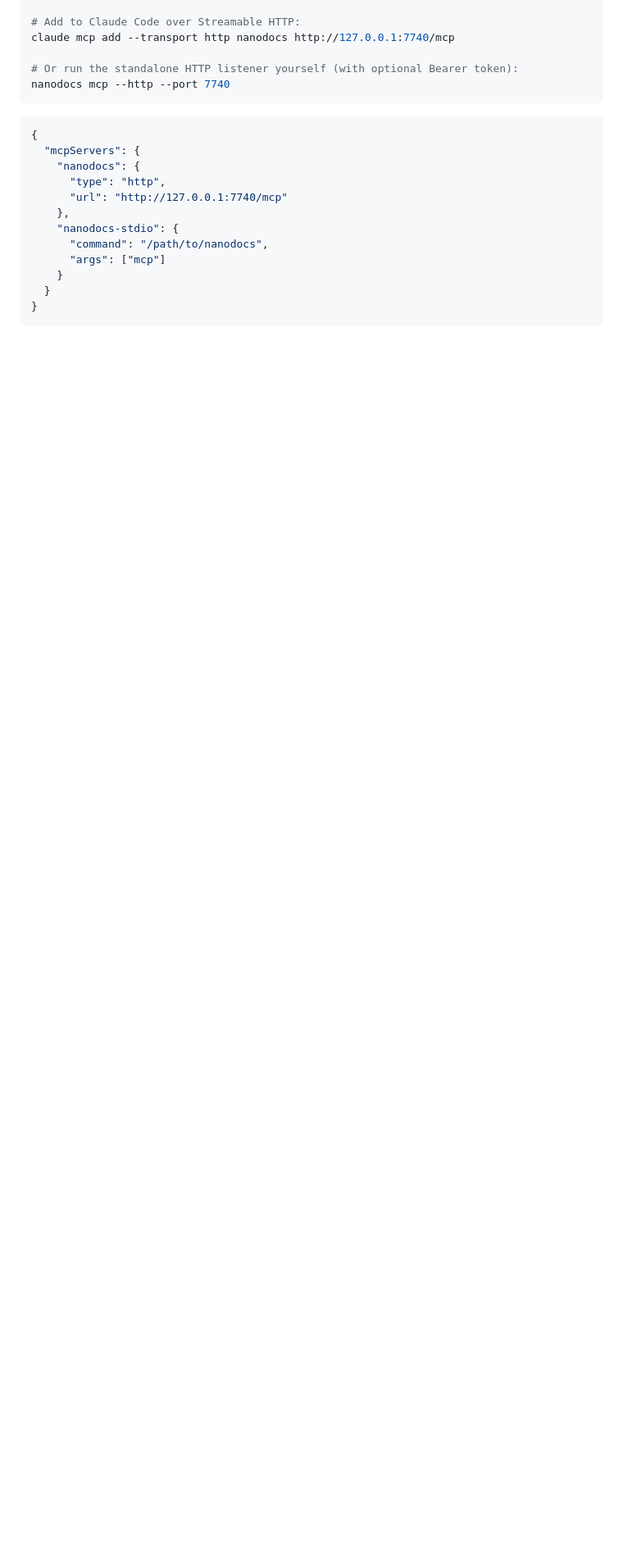
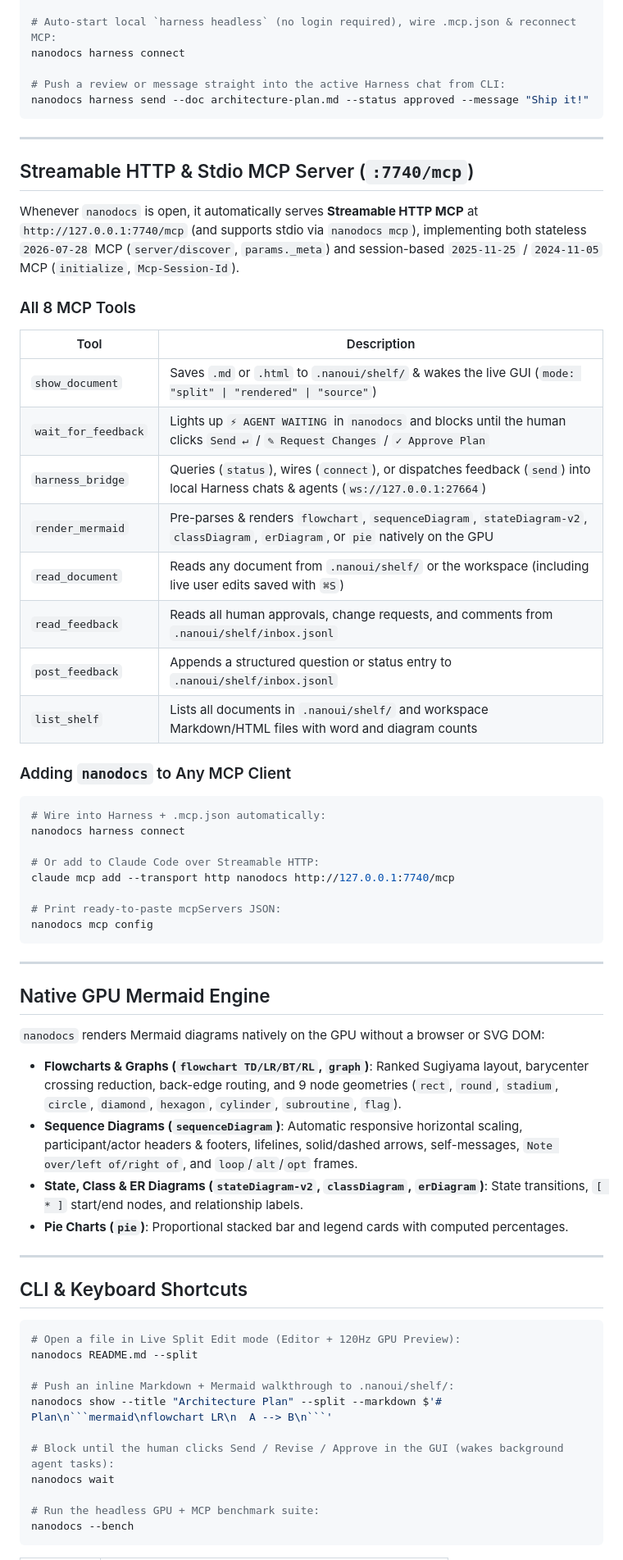
Before and after one commit to justrach/nanodocs, a Markdown page: README.md, the part around one of its changes. Shown at 82% size. GitHub-like rendering; blank space fills up the shorter version.

````diff
--- a/README.md
+++ b/README.md
@@ -32,23 +60,69 @@ nanodocs mcp config
 
-# Add to Claude Code over Streamable HTTP:
+# Auto-start local `harness headless` (no login required), wire .mcp.json & reconnect MCP:
+nanodocs harness connect
+
+# Push a review or message straight into the active Harness chat from CLI:
+nanodocs harness send --doc architecture-plan.md --status approved --message "Ship it!"
+```
+
+---
+
+## Streamable HTTP & Stdio MCP Server (`:7740/mcp`)
+
+Whenever `nanodocs` is open, it automatically serves **Streamable HTTP MCP** at `http://127.0.0.1:7740/mcp` (and supports stdio via `nanodocs mcp`), implementing both stateless `2026-07-28` MCP (`server/discover`, `params._meta`) and session-based `2025-11-25` / `2024-11-05` MCP (`initialize`, `Mcp-Session-Id`).
+
+### All 8 MCP Tools
+
+| Tool | Description |
+| --- | --- |
+| `show_document` | Saves `.md` or `.html` to `.nanoui/shelf/` & wakes the live GUI (`mode: "split" \| "rendered" \| "source"`) |
+| `wait_for_feedback` | Lights up `⚡ AGENT WAITING` in `nanodocs` and blocks until the human clicks `Send ↵` / `✎ Request Changes` / `✓ Approve Plan` |
+| `harness_bridge` | Queries (`status`), wires (`connect`), or dispatches feedback (`send`) into local Harness chats & agents (`ws://127.0.0.1:27664`) |
+| `render_mermaid` | Pre-parses & renders `flowchart`, `sequenceDiagram`, `stateDiagram-v2`, `classDiagram`, `erDiagram`, or `pie` natively on the GPU |
+| `read_document` | Reads any document from `.nanoui/shelf/` or the workspace (including live user edits saved with `⌘S`) |
+| `read_feedback` | Reads all human approvals, change requests, and comments from `.nanoui/shelf/inbox.jsonl` |
+| `post_feedback` | Appends a structured question or status entry to `.nanoui/shelf/inbox.jsonl` |
+| `list_shelf` | Lists all documents in `.nanoui/shelf/` and workspace Markdown/HTML files with word and diagram counts |
+
+### Adding `nanodocs` to Any MCP Client
+
+```sh
+# Wire into Harness + .mcp.json automatically:
+nanodocs harness connect
+
+# Or add to Claude Code over Streamable HTTP:
 claude mcp add --transport http nanodocs http://127.0.0.1:7740/mcp
 
-# Or run the standalone HTTP listener yourself (with optional Bearer token):
-nanodocs mcp --http --port 7740
+# Print ready-to-paste mcpServers JSON:
+nanodocs mcp config
 ```
 
-```json
-{
-  "mcpServers": {
-    "nanodocs": {
-      "type": "http",
-      "url": "http://127.0.0.1:7740/mcp"
-    },
-    "nanodocs-stdio": {
-      "command": "/path/to/nanodocs",
-      "args": ["mcp"]
-    }
-  }
-}
+---
+
+## Native GPU Mermaid Engine
+
+`nanodocs` renders Mermaid diagrams natively on the GPU without a browser or SVG DOM:
+
+- **Flowcharts & Graphs (`flowchart TD/LR/BT/RL`, `graph`)**: Ranked Sugiyama layout, barycenter crossing reduction, back-edge routing, and 9 node geometries (`rect`, `round`, `stadium`, `circle`, `diamond`, `hexagon`, `cylinder`, `subroutine`, `flag`).
+- **Sequence Diagrams (`sequenceDiagram`)**: Automatic responsive horizontal scaling, participant/actor headers & footers, lifelines, solid/dashed arrows, self-messages, `Note over/left of/right of`, and `loop`/`alt`/`opt` frames.
+- **State, Class & ER Diagrams (`stateDiagram-v2`, `classDiagram`, `erDiagram`)**: State transitions, `[ * ]` start/end nodes, and relationship labels.
+- **Pie Charts (`pie`)**: Proportional stacked bar and legend cards with computed percentages.
+
+---
+
+## CLI & Keyboard Shortcuts
+
+```sh
+# Open a file in Live Split Edit mode (Editor + 120Hz GPU Preview):
+nanodocs README.md --split
+
+# Push an inline Markdown + Mermaid walkthrough to .nanoui/shelf/:
+nanodocs show --title "Architecture Plan" --split --markdown $'# Plan\n```mermaid\nflowchart LR\n  A --> B\n```'
+
+# Block until the human clicks Send / Revise / Approve in the GUI (wakes background agent tasks):
+nanodocs wait
+
+# Run the headless GPU + MCP benchmark suite:
+nanodocs --bench
 ```
 
````
Also changed, not shown: other parts of README.md (+68 -41 lines), docs/screenshots/nanodocs-dark.png (added), docs/screenshots/nanodocs-paper.png (added), docs/screenshots/nanodocs-split.png (added), 1 other file.
